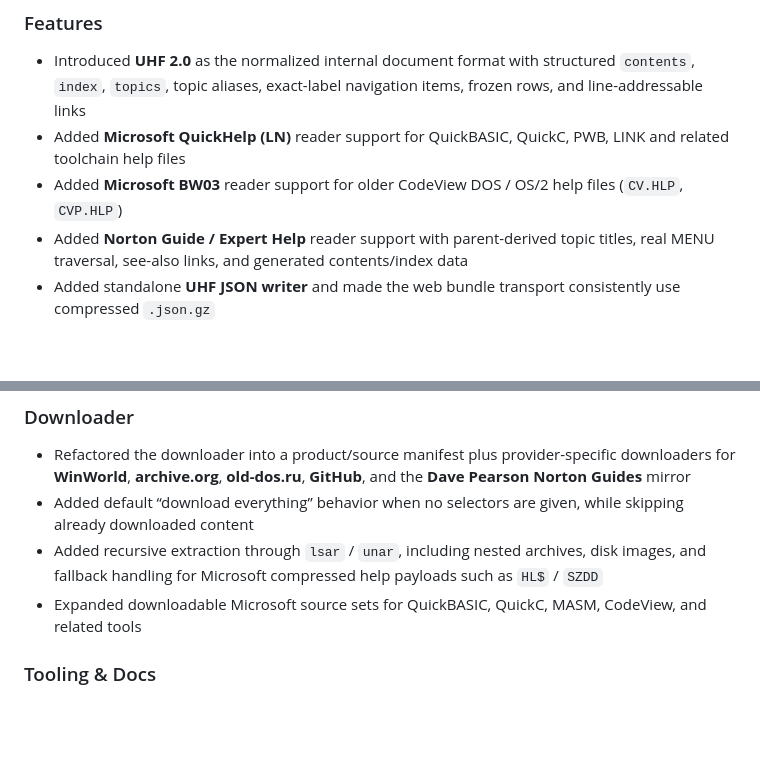
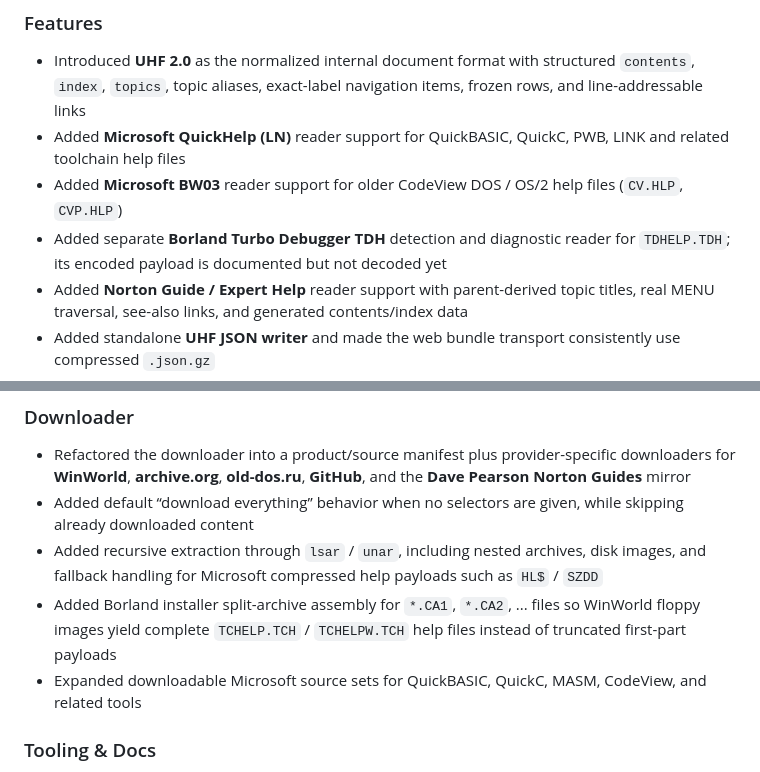
Before and after one commit to mariolacko/THelpViewer, a Markdown page: CHANGELOG.md, 2 parts joined by grey strips. Rendered like a GitHub page; blank space fills up the shorter version.

```diff
--- a/CHANGELOG.md
+++ b/CHANGELOG.md
@@ -10,6 +10,8 @@
   LINK and related toolchain help files
 - Added **Microsoft BW03** reader support for older CodeView DOS / OS/2 help
   files (`CV.HLP`, `CVP.HLP`)
+- Added separate **Borland Turbo Debugger TDH** detection and diagnostic reader
+  for `TDHELP.TDH`; its encoded payload is documented but not decoded yet
 - Added **Norton Guide / Expert Help** reader support with parent-derived topic
   titles, real MENU traversal, see-also links, and generated contents/index data
 - Added standalone **UHF JSON writer** and made the web bundle transport
@@ -60,6 +62,9 @@
 - Added recursive extraction through `lsar` / `unar`, including nested archives,
   disk images, and fallback handling for Microsoft compressed help payloads such
   as `HL$` / `SZDD`
+- Added Borland installer split-archive assembly for `*.CA1`, `*.CA2`, ...
+  files so WinWorld floppy images yield complete `TCHELP.TCH` / `TCHELPW.TCH`
+  help files instead of truncated first-part payloads
 - Expanded downloadable Microsoft source sets for QuickBASIC, QuickC, MASM,
   CodeView, and related tools
 
```
Also changed, not shown: README.md (+7 -7 lines).
